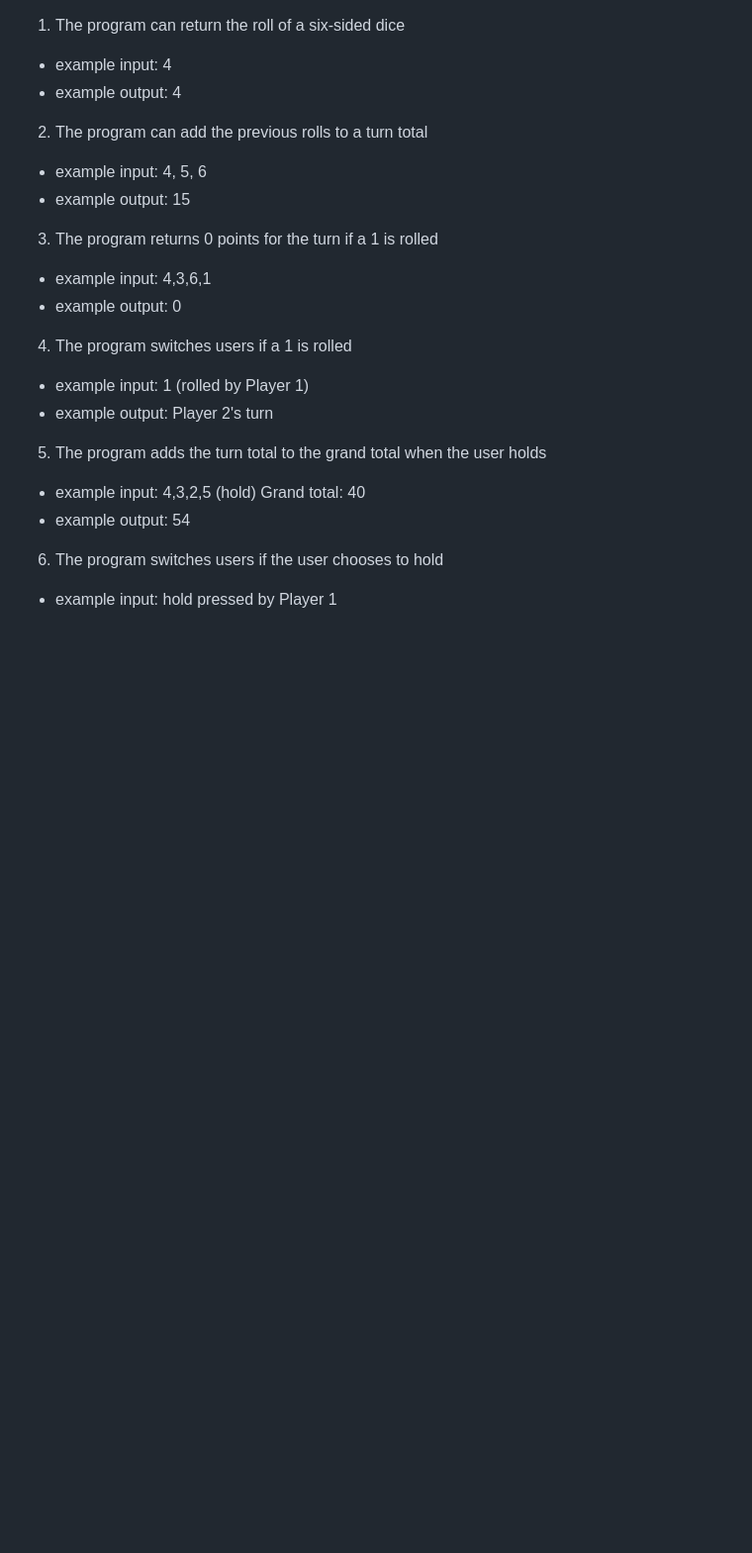
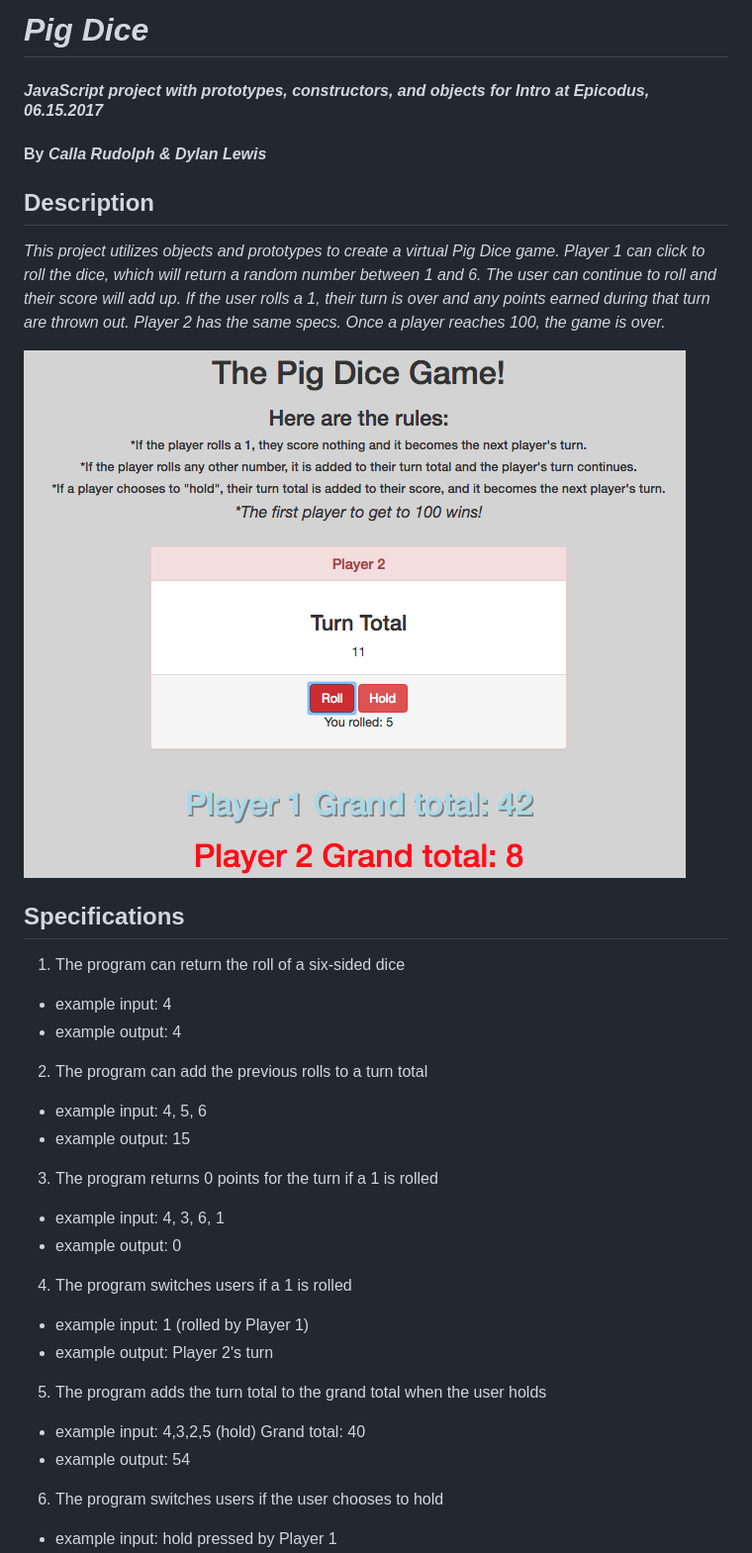
Before and after one commit to CallaRudolph/pig-dice, a Markdown page: README.md, the part around the change printed below. Shown: that part at 99% size. GitHub-like rendering; pictures changed too: css/img/screenshot.png (added); blank space fills up the shorter version.

Commit message:
fill out README with instructions and screenshot

```diff
--- a/README.md
+++ b/README.md
@@ -1,3 +1,17 @@
+# _Pig Dice_
+
+#### _JavaScript project with prototypes, constructors, and objects for Intro at Epicodus, 06.15.2017_
+
+#### By _**Calla Rudolph & Dylan Lewis**_
+
+## Description
+
+_This project utilizes objects and prototypes to create a virtual Pig Dice game. Player 1 can click to roll the dice, which will return a random number between 1 and 6. The user can continue to roll and their score will add up. If the user rolls a 1, their turn is over and any points earned during that turn are thrown out. Player 2 has the same specs. Once a player reaches 100, the game is over._
+
+![Game](css/img/screenshot.png)
+
+## Specifications
+
 1. The program can return the roll of a six-sided dice
   - example input: 4
   - example output: 4
@@ -7,7 +21,7 @@
   - example output: 15
 
 3. The program returns 0 points for the turn if a 1 is rolled
-  - example input: 4,3,6,1
+  - example input: 4, 3, 6, 1
   - example output: 0
 
 4. The program switches users if a 1 is rolled
```
Also changed, not shown: other parts of README.md (+26 -0 lines), css/img/dice.png (renamed from dice.png), 1 other file.
